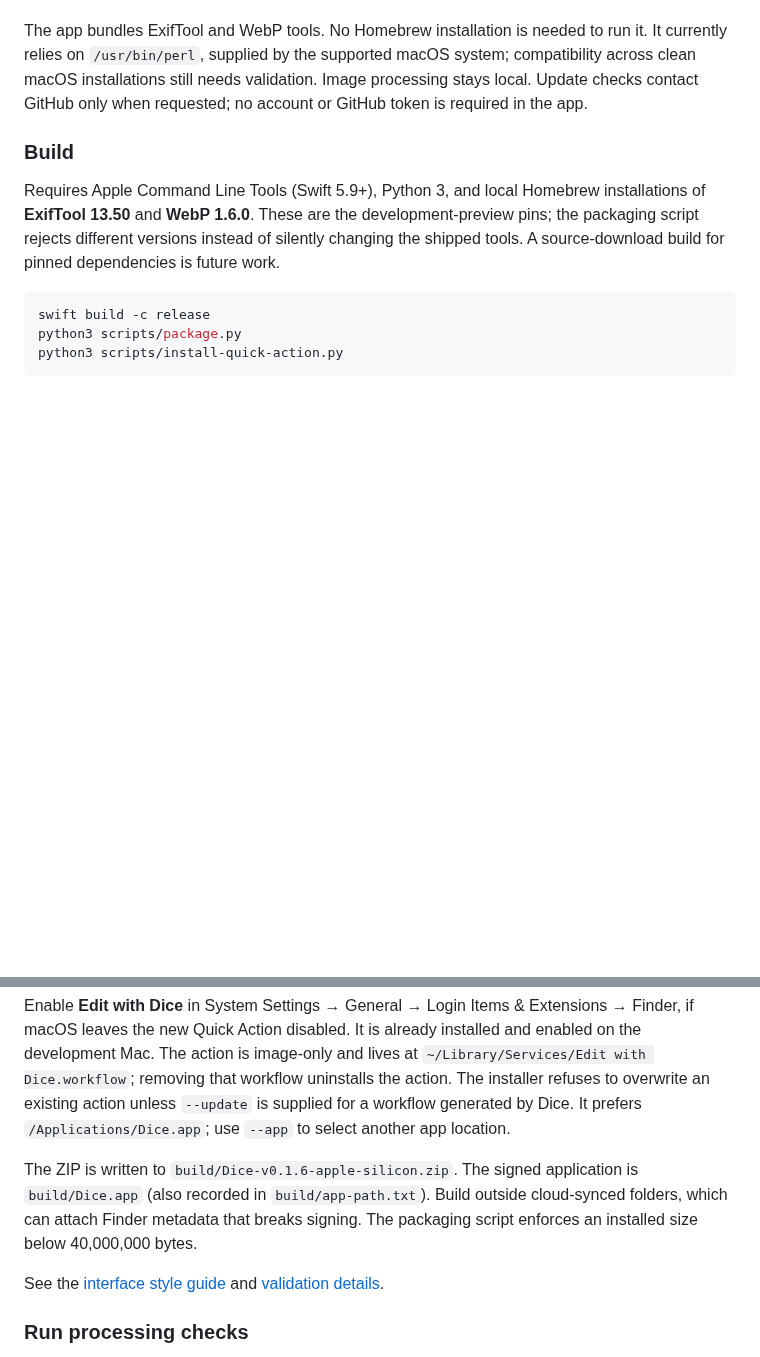
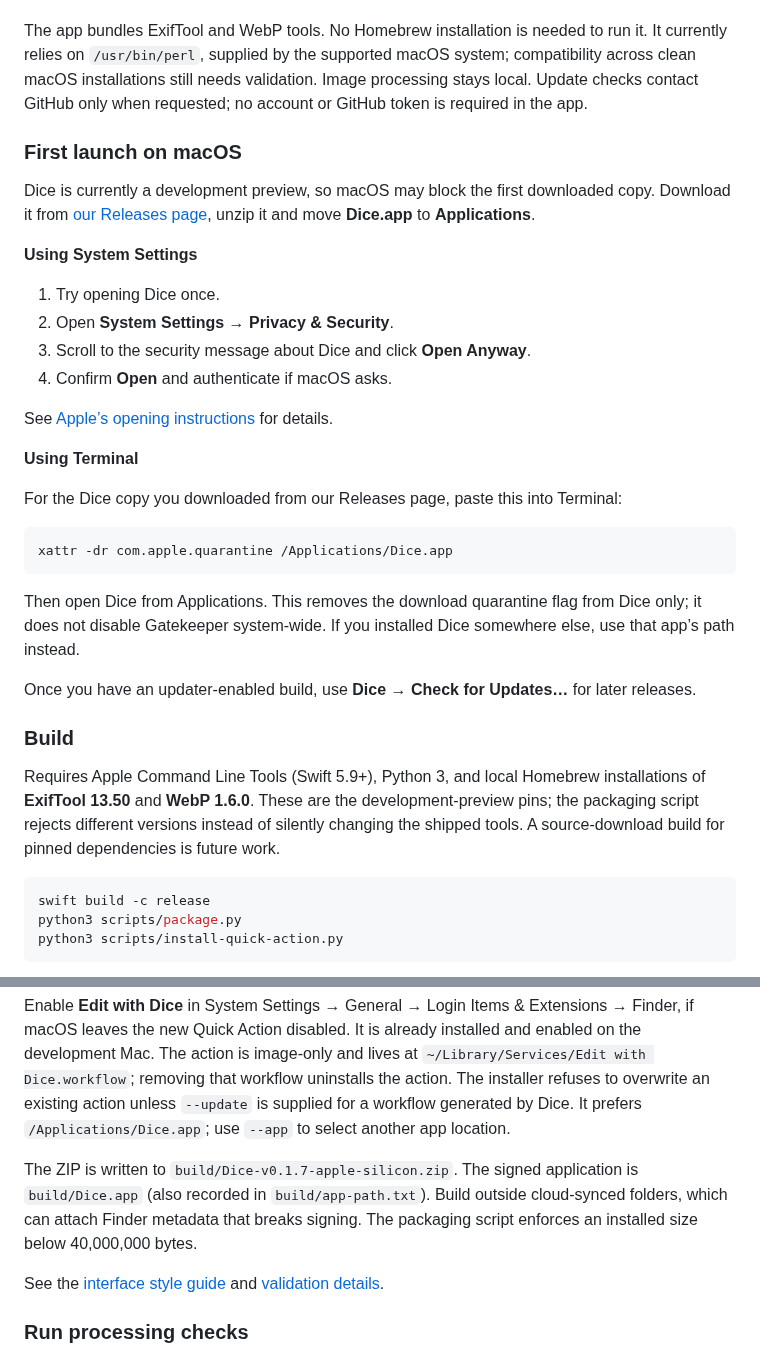
Before and after one commit to lumen-xx/dice, a Markdown page: README.md, 2 parts joined by grey strips. GitHub-like rendering; blank space fills up the shorter version.

````diff
--- a/README.md
+++ b/README.md
@@ -25,6 +33,31 @@ Download the Apple-silicon ZIP from [Dice Releases](https://github.com/lumen-xx/
 
 The app bundles ExifTool and WebP tools. No Homebrew installation is needed to run it. It currently relies on `/usr/bin/perl`, supplied by the supported macOS system; compatibility across clean macOS installations still needs validation. Image processing stays local. Update checks contact GitHub only when requested; no account or GitHub token is required in the app.
 
+### First launch on macOS
+
+Dice is currently a development preview, so macOS may block the first downloaded copy. Download it from [our Releases page](https://github.com/lumen-xx/dice-releases/releases), unzip it and move **Dice.app** to **Applications**.
+
+**Using System Settings**
+
+1. Try opening Dice once.
+2. Open **System Settings → Privacy & Security**.
+3. Scroll to the security message about Dice and click **Open Anyway**.
+4. Confirm **Open** and authenticate if macOS asks.
+
+See [Apple’s opening instructions](https://support.apple.com/en-us/102445) for details.
+
+**Using Terminal**
+
+For the Dice copy you downloaded from our Releases page, paste this into Terminal:
+
+```sh
+xattr -dr com.apple.quarantine /Applications/Dice.app
+```
+
+Then open Dice from Applications. This removes the download quarantine flag from Dice only; it does not disable Gatekeeper system-wide. If you installed Dice somewhere else, use that app’s path instead.
+
+Once you have an updater-enabled build, use **Dice → Check for Updates…** for later releases.
+
 ### Build
 
 Requires Apple Command Line Tools (Swift 5.9+), Python 3, and local Homebrew installations of **ExifTool 13.50** and **WebP 1.6.0**. These are the development-preview pins; the packaging script rejects different versions instead of silently changing the shipped tools. A source-download build for pinned dependencies is future work.
@@ -37,7 +70,7 @@ python3 scripts/install-quick-action.py
 
 Enable **Edit with Dice** in System Settings → General → Login Items & Extensions → Finder, if macOS leaves the new Quick Action disabled. It is already installed and enabled on the development Mac. The action is image-only and lives at `~/Library/Services/Edit with Dice.workflow`; removing that workflow uninstalls the action. The installer refuses to overwrite an existing action unless `--update` is supplied for a workflow generated by Dice. It prefers `/Applications/Dice.app`; use `--app` to select another app location.
 
-The ZIP is written to `build/Dice-v0.1.6-apple-silicon.zip`. The signed application is `build/Dice.app` (also recorded in `build/app-path.txt`). Build outside cloud-synced folders, which can attach Finder metadata that breaks signing. The packaging script enforces an installed size below 40,000,000 bytes.
+The ZIP is written to `build/Dice-v0.1.7-apple-silicon.zip`. The signed application is `build/Dice.app` (also recorded in `build/app-path.txt`). Build outside cloud-synced folders, which can attach Finder metadata that breaks signing. The packaging script enforces an installed size below 40,000,000 bytes.
 
 See the [interface style guide](docs/STYLE_GUIDE.md) and [validation details](docs/VALIDATION.md).
 
````
Also changed, not shown: other parts of README.md (+9 -1 lines), docs/STYLE_GUIDE.md (+2 -0 lines), docs/VALIDATION.md (+11 -1 lines), docs/batch.png (added), docs/image.png, docs/metadata.png, 4 other files.
